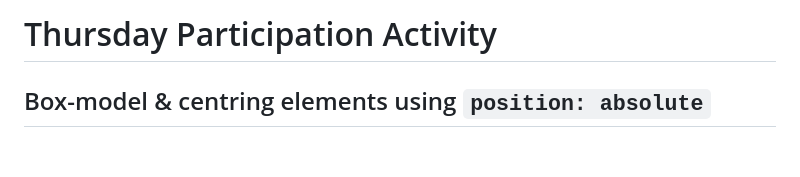
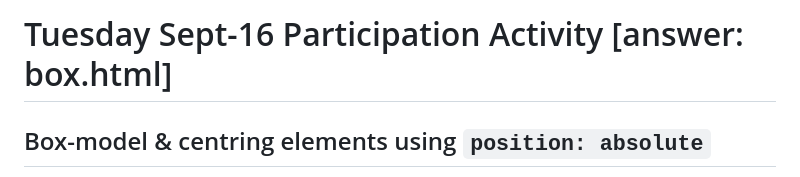
Before and after one commit to nina-mir/CSC317-assignments, a Markdown page: activities/centering/readme.md, the part around the change. GitHub-like rendering; blank space fills up the shorter version.

Commit message:
updated for Sept-16-2025 activity

````diff
--- a/activities/centering/readme.md
+++ b/activities/centering/readme.md
@@ -1,4 +1,4 @@
-# Thursday Participation Activity
+# Tuesday Sept-16 Participation Activity [answer: box.html]
 
 ## Box-model & centring elements using ```position: absolute```
 
````
